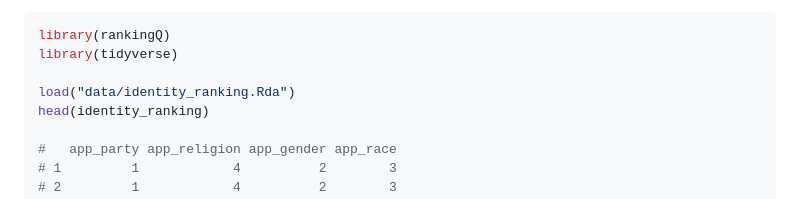
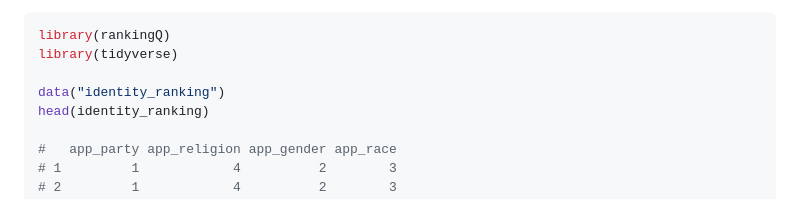
Before and after one commit to sysilviakim/rankingQ, a Markdown page: README.md, the part around the change. GitHub-like rendering.

Commit message:
write document for data

```diff
--- a/README.md
+++ b/README.md
@@ -23,7 +23,7 @@ remotes::install_github(
 library(rankingQ)
 library(tidyverse)
 
-load("data/identity_ranking.Rda")
+data("identity_ranking")
 head(identity_ranking)
 
 #   app_party app_religion app_gender app_race
```
Also changed, not shown: figures/average-rank.png (renamed from man/figures/average-rank.png), 2 other files.
